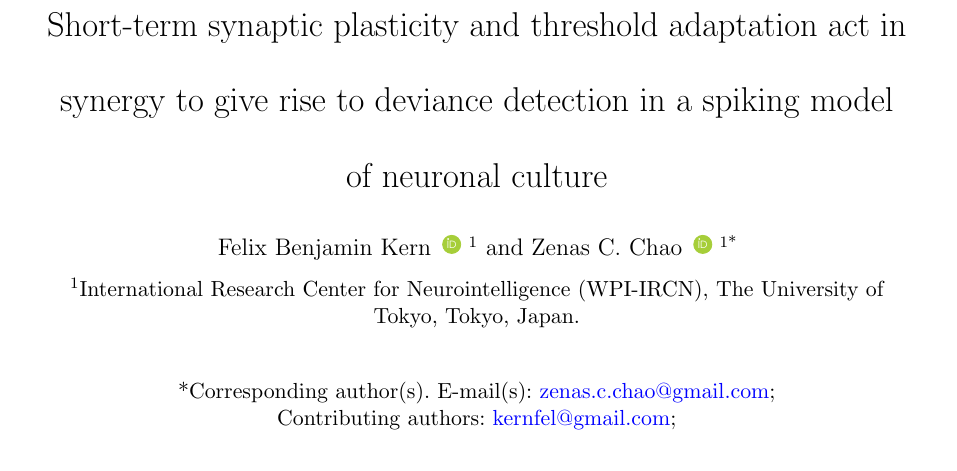
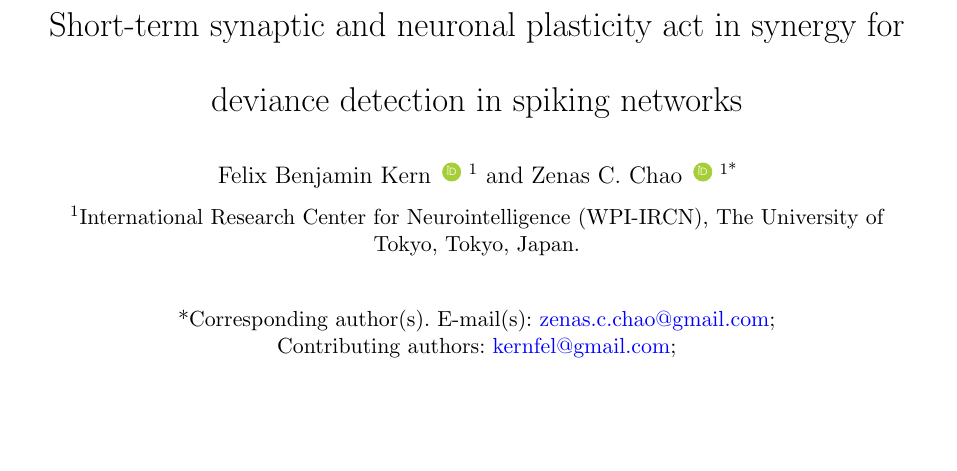
Before and after one commit to kernfel/plasticity-synergy-deviance-detection-history, a LaTeX paper (paper-1/manuscript.tex): part of page 1 of 14, cut so that both start at the same text, the shorter picture padded with empty space. Compiled offline with pdfLaTeX.

Commit message:
Rev title

```diff
--- a/paper-1/manuscript.tex
+++ b/paper-1/manuscript.tex
@@ -75,7 +75,7 @@
 
 \begin{document}
 
-\title[Synaptic and somatic short-term plasticity collaborate to yield deviance detection]{Short-term synaptic plasticity and threshold adaptation act in synergy to give rise to deviance detection in a spiking model of neuronal culture}
+\title{Short-term synaptic and neuronal plasticity act in synergy for deviance detection in spiking networks}
 
 %%=============================================================%%
 %% Prefix	-> \pfx{Dr}
```
